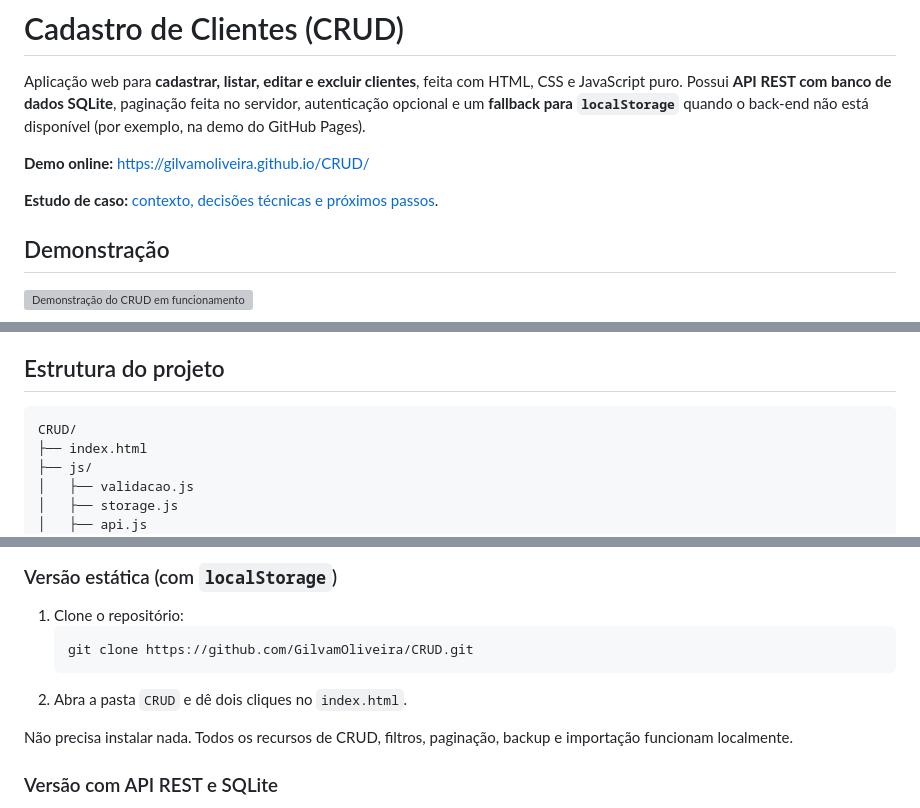
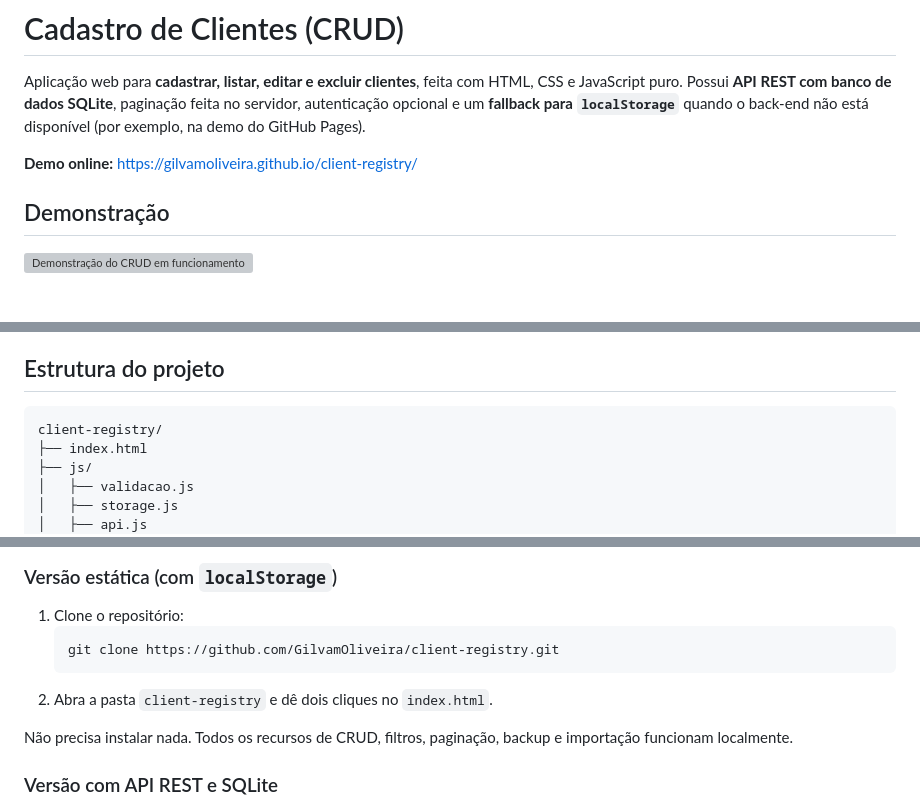
Before and after one commit to GilvamOliveira/CRUD, a Markdown page: README.md, 3 parts joined by grey strips. GitHub-like rendering; blank space fills up the shorter version; grey boxes are pictures that could not be loaded.

Commit message:
docs: remove case study and update links

````diff
--- a/README.md
+++ b/README.md
@@ -2,9 +2,7 @@
 
 Aplicação web para **cadastrar, listar, editar e excluir clientes**, feita com HTML, CSS e JavaScript puro. Possui **API REST com banco de dados SQLite**, paginação feita no servidor, autenticação opcional e um **fallback para `localStorage`** quando o back-end não está disponível (por exemplo, na demo do GitHub Pages).
 
-**Demo online:** https://gilvamoliveira.github.io/CRUD/
-
-**Estudo de caso:** [contexto, decisões técnicas e próximos passos](CASE_STUDY.md).
+**Demo online:** https://gilvamoliveira.github.io/client-registry/
 
 ## Demonstração
 
@@ -44,7 +42,7 @@ Cadastro de cliente, busca, filtros, paginação e exclusão em lote com desfaze
 ## Estrutura do projeto
 
 ```
-CRUD/
+client-registry/
 ├── index.html
 ├── js/
 │   ├── validacao.js
@@ -77,9 +75,9 @@ CRUD/
 
 1. Clone o repositório:
    ```bash
-   git clone https://github.com/GilvamOliveira/CRUD.git
+   git clone https://github.com/GilvamOliveira/client-registry.git
    ```
-2. Abra a pasta `CRUD` e dê dois cliques no `index.html`.
+2. Abra a pasta `client-registry` e dê dois cliques no `index.html`.
 
 Não precisa instalar nada. Todos os recursos de CRUD, filtros, paginação, backup e importação funcionam localmente.
 
````
Also changed, not shown: CASE_STUDY.md (deleted, +0 -80 lines).
